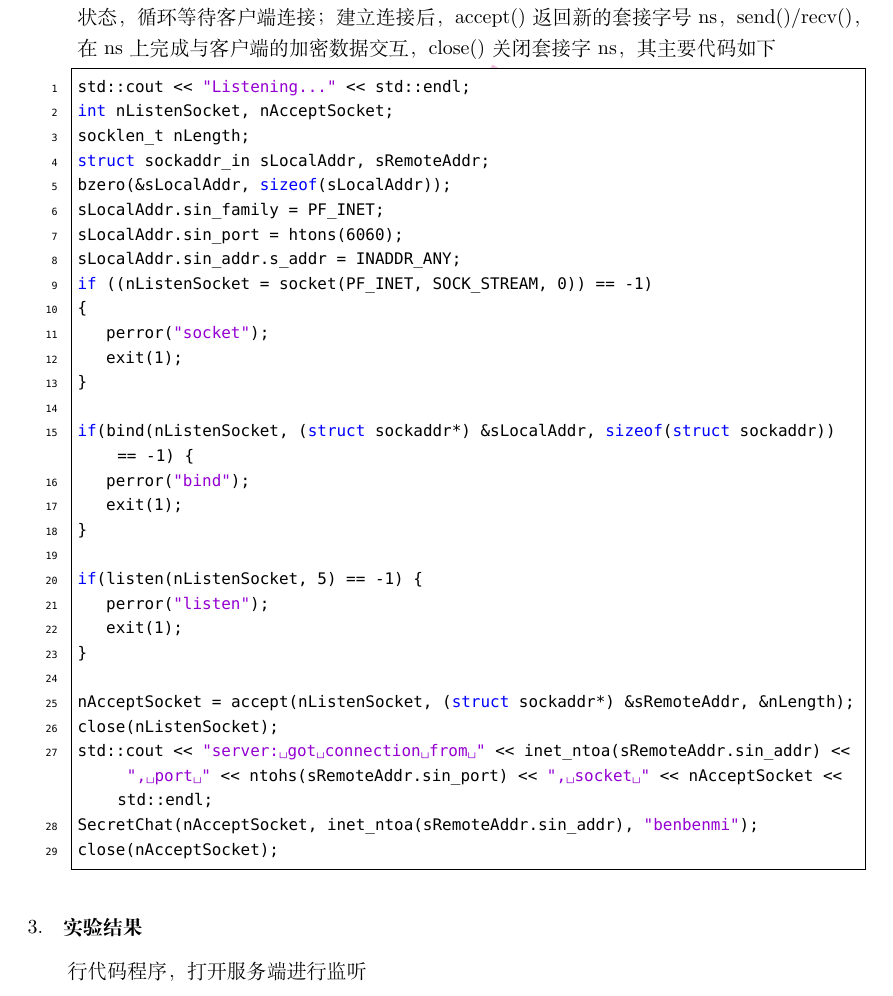
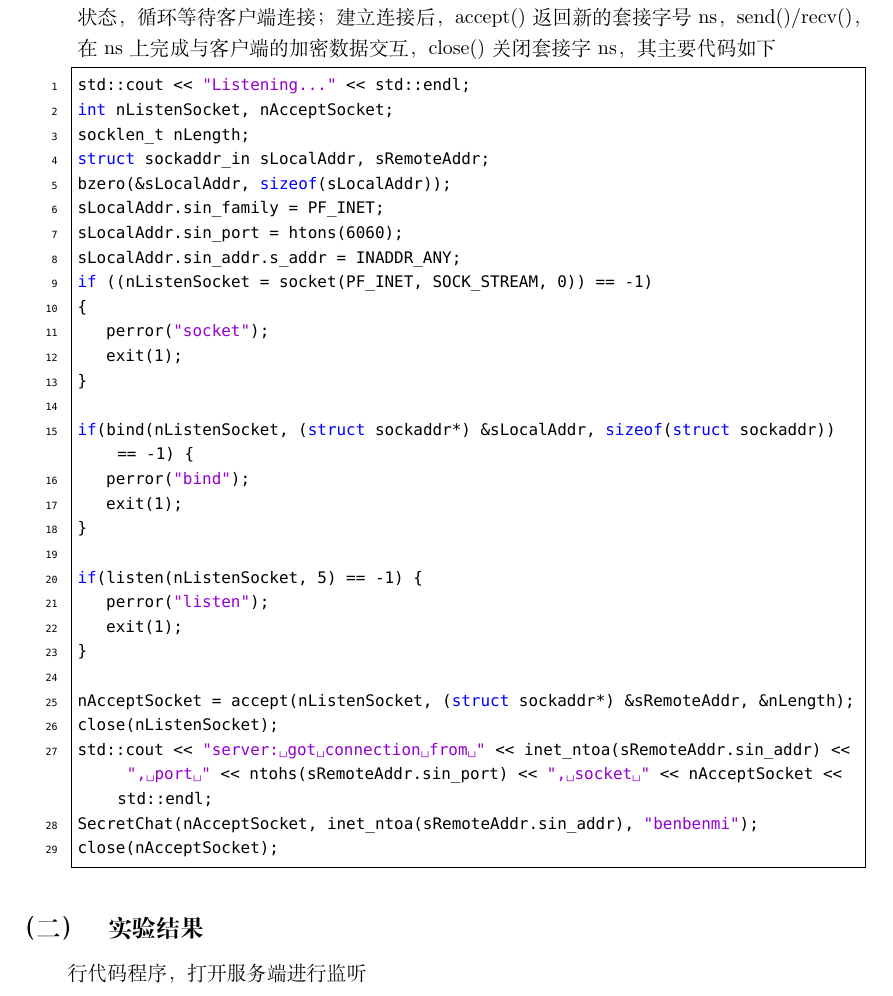
Before and after one commit to AnthonyHaozeZhu/Network-Security-Technology, a LaTeX document (实验一/report/main.tex): part of page 8 of 10, cut so that both start at the same text. Compiled offline with XeLaTeX; a missing font is replaced by an installed copy or a similar font.

Commit message:
交了完事儿

```diff
--- a/实验一/report/main.tex
+++ b/实验一/report/main.tex
@@ -448,7 +448,7 @@ SecretChat(nAcceptSocket, inet_ntoa(sRemoteAddr.sin_addr), "benbenmi");
 close(nAcceptSocket);
   \end{lstlisting}
 \end{itemize}
-\subsubsection{实验结果}
+\subsection{实验结果}
 行代码程序，打开服务端进行监听
 \begin{center}
   \includegraphics[scale = 0.5]{1}
```
